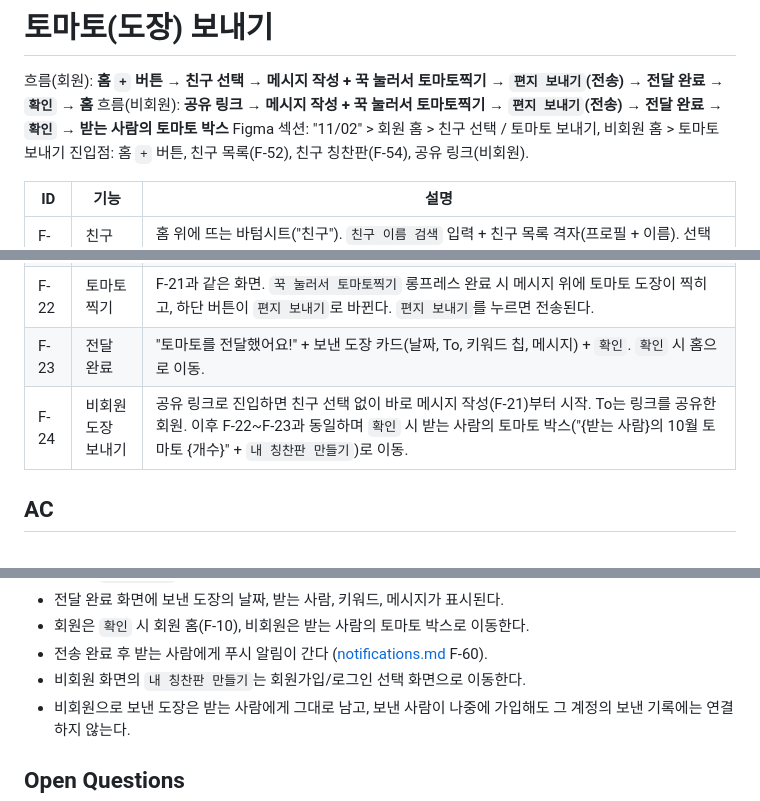
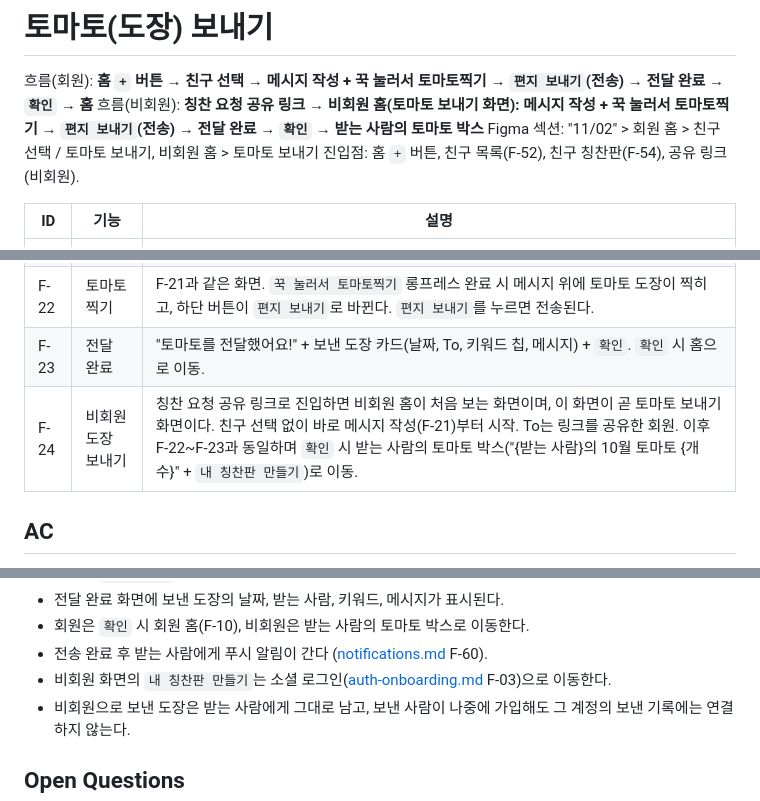
Before and after one commit to meotto-side-project/meotto, a Markdown page: docs/specs/send-stamp.md, 3 parts joined by grey strips. Drawn GitHub-style.

```diff
--- a/docs/specs/send-stamp.md
+++ b/docs/specs/send-stamp.md
@@ -1,7 +1,7 @@
 # 토마토(도장) 보내기
 
 흐름(회원): **홈 `+` 버튼 → 친구 선택 → 메시지 작성 + 꾹 눌러서 토마토찍기 → `편지 보내기`(전송) → 전달 완료 → `확인` → 홈**
-흐름(비회원): **공유 링크 → 메시지 작성 + 꾹 눌러서 토마토찍기 → `편지 보내기`(전송) → 전달 완료 → `확인` → 받는 사람의 토마토 박스**
+흐름(비회원): **칭찬 요청 공유 링크 → 비회원 홈(토마토 보내기 화면): 메시지 작성 + 꾹 눌러서 토마토찍기 → `편지 보내기`(전송) → 전달 완료 → `확인` → 받는 사람의 토마토 박스**
 Figma 섹션: "11/02" > 회원 홈 > 친구 선택 / 토마토 보내기, 비회원 홈 > 토마토 보내기
 진입점: 홈 `+` 버튼, 친구 목록(F-52), 친구 칭찬판(F-54), 공유 링크(비회원).
 
@@ -11,7 +11,7 @@ Figma 섹션: "11/02" > 회원 홈 > 친구 선택 / 토마토 보내기, 비회
 | F-21 | 메시지 작성        | 상단 `<` 뒤로가기, `🍅 To {친구 이름}`. "어떤 점이 좋은가요?" 키워드 칩 10개(다정해요, 재미있어요, 믿음직해요, 따뜻해요, 공감을 잘해요, 센스있어요, 멋있어요, 꾸준해요, 생각이 깊어요, 귀여워요, 다중 선택) + "칭찬 한 마디를 직접 남겨보세요! (선택)" 텍스트(글자 수 카운터). 하단 `꾹 눌러서 토마토찍기` 버튼. |
 | F-22 | 토마토 찍기        | F-21과 같은 화면. `꾹 눌러서 토마토찍기` 롱프레스 완료 시 메시지 위에 토마토 도장이 찍히고, 하단 버튼이 `편지 보내기`로 바뀐다. `편지 보내기`를 누르면 전송된다.                                     |
 | F-23 | 전달 완료          | "토마토를 전달했어요!" + 보낸 도장 카드(날짜, To, 키워드 칩, 메시지) + `확인`. `확인` 시 홈으로 이동.                                                                                   |
-| F-24 | 비회원 도장 보내기 | 공유 링크로 진입하면 친구 선택 없이 바로 메시지 작성(F-21)부터 시작. To는 링크를 공유한 회원. 이후 F-22~F-23과 동일하며 `확인` 시 받는 사람의 토마토 박스("{받는 사람}의 10월 토마토 {개수}" + `내 칭찬판 만들기`)로 이동.                  |
+| F-24 | 비회원 도장 보내기 | 칭찬 요청 공유 링크로 진입하면 비회원 홈이 처음 보는 화면이며, 이 화면이 곧 토마토 보내기 화면이다. 친구 선택 없이 바로 메시지 작성(F-21)부터 시작. To는 링크를 공유한 회원. 이후 F-22~F-23과 동일하며 `확인` 시 받는 사람의 토마토 박스("{받는 사람}의 10월 토마토 {개수}" + `내 칭찬판 만들기`)로 이동.                  |
 
 ## AC
 
@@ -28,7 +28,7 @@ Figma 섹션: "11/02" > 회원 홈 > 친구 선택 / 토마토 보내기, 비회
 - 전달 완료 화면에 보낸 도장의 날짜, 받는 사람, 키워드, 메시지가 표시된다.
 - 회원은 `확인` 시 회원 홈(F-10), 비회원은 받는 사람의 토마토 박스로 이동한다.
 - 전송 완료 후 받는 사람에게 푸시 알림이 간다 ([notifications.md](notifications.md) F-60).
-- 비회원 화면의 `내 칭찬판 만들기`는 회원가입/로그인 선택 화면으로 이동한다.
+- 비회원 화면의 `내 칭찬판 만들기`는 소셜 로그인([auth-onboarding.md](auth-onboarding.md) F-03)으로 이동한다.
 - 비회원으로 보낸 도장은 받는 사람에게 그대로 남고, 보낸 사람이 나중에 가입해도 그 계정의 보낸 기록에는 연결하지 않는다.
 
 ## Open Questions
```
Also changed, not shown: docs/specs/README.md (+3 -3 lines).
